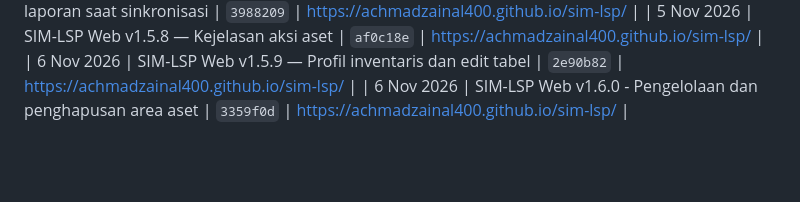
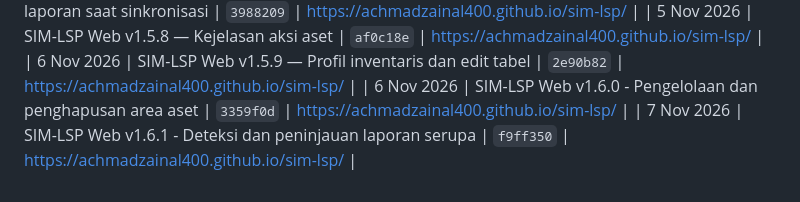
Before and after one commit to achmadzainal400/sim-lsp, a Markdown page: CHANGELOG-ARSIP/2026-11.md, the part around the change. GitHub-like rendering; blank space fills up the shorter version.

Commit message:
Record SIM-LSP 1.6.1 release

```diff
--- a/CHANGELOG-ARSIP/2026-11.md
+++ b/CHANGELOG-ARSIP/2026-11.md
@@ -67,3 +67,4 @@ Status: migrasi database SOP/Info Board diterapkan ke Supabase produksi; kode we
 | 5 Nov 2026 | SIM-LSP Web v1.5.8 — Kejelasan aksi aset | `af0c18e` | https://achmadzainal400.github.io/sim-lsp/ |
 | 6 Nov 2026 | SIM-LSP Web v1.5.9 — Profil inventaris dan edit tabel | `2e90b82` | https://achmadzainal400.github.io/sim-lsp/ |
 | 6 Nov 2026 | SIM-LSP Web v1.6.0 - Pengelolaan dan penghapusan area aset | `3359f0d` | https://achmadzainal400.github.io/sim-lsp/ |
+| 7 Nov 2026 | SIM-LSP Web v1.6.1 - Deteksi dan peninjauan laporan serupa | `f9ff350` | https://achmadzainal400.github.io/sim-lsp/ |
```
